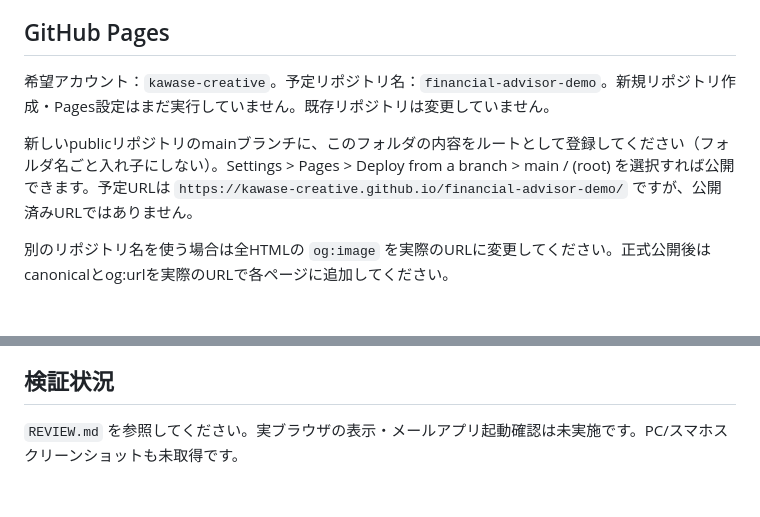
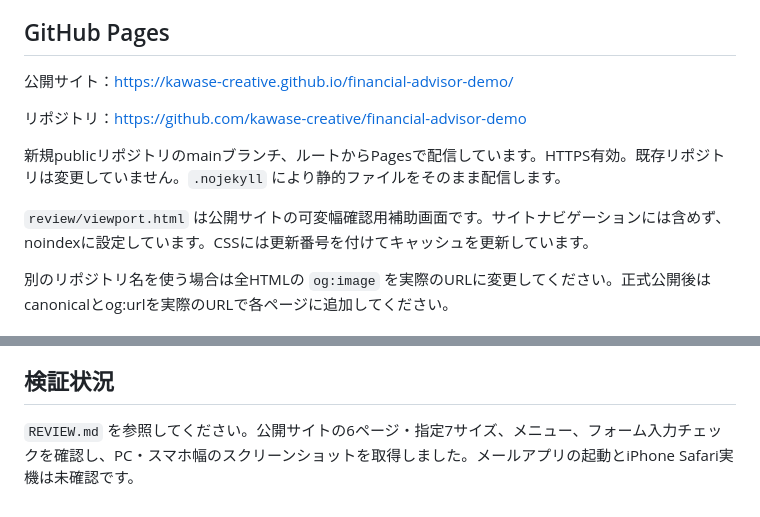
Before and after one commit to kawase-creative/financial-advisor-demo, a Markdown page: README.md, 2 parts joined by grey strips. Drawn GitHub-style.

Commit message:
Document published site and verified responsive behavior

```diff
--- a/README.md
+++ b/README.md
@@ -24,9 +24,13 @@
 
 ## GitHub Pages
 
-希望アカウント：`kawase-creative`。予定リポジトリ名：`financial-advisor-demo`。新規リポジトリ作成・Pages設定はまだ実行していません。既存リポジトリは変更していません。
+公開サイト：https://kawase-creative.github.io/financial-advisor-demo/
 
-新しいpublicリポジトリのmainブランチに、このフォルダの内容をルートとして登録してください（フォルダ名ごと入れ子にしない）。Settings > Pages > Deploy from a branch > main / (root) を選択すれば公開できます。予定URLは `https://kawase-creative.github.io/financial-advisor-demo/` ですが、公開済みURLではありません。
+リポジトリ：https://github.com/kawase-creative/financial-advisor-demo
+
+新規publicリポジトリのmainブランチ、ルートからPagesで配信しています。HTTPS有効。既存リポジトリは変更していません。`.nojekyll` により静的ファイルをそのまま配信します。
+
+`review/viewport.html` は公開サイトの可変幅確認用補助画面です。サイトナビゲーションには含めず、noindexに設定しています。CSSには更新番号を付けてキャッシュを更新しています。
 
 別のリポジトリ名を使う場合は全HTMLの `og:image` を実際のURLに変更してください。正式公開後はcanonicalとog:urlを実際のURLで各ページに追加してください。
 
@@ -50,4 +54,4 @@ HTML内のheader/footer/dialogをWordPress共通テンプレートに、ペー
 
 ## 検証状況
 
-`REVIEW.md` を参照してください。実ブラウザの表示・メールアプリ起動確認は未実施です。PC/スマホスクリーンショットも未取得です。
+`REVIEW.md` を参照してください。公開サイトの6ページ・指定7サイズ、メニュー、フォーム入力チェックを確認し、PC・スマホ幅のスクリーンショットを取得しました。メールアプリの起動とiPhone Safari実機は未確認です。
```
